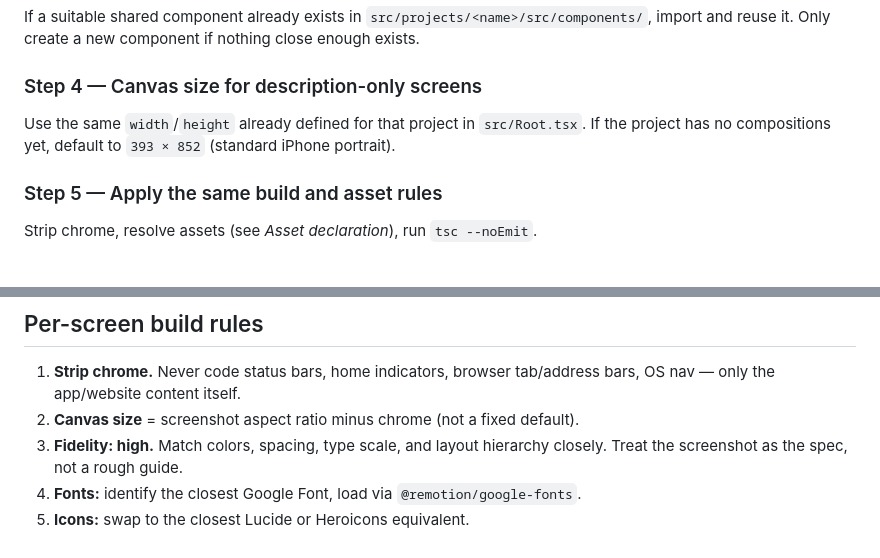
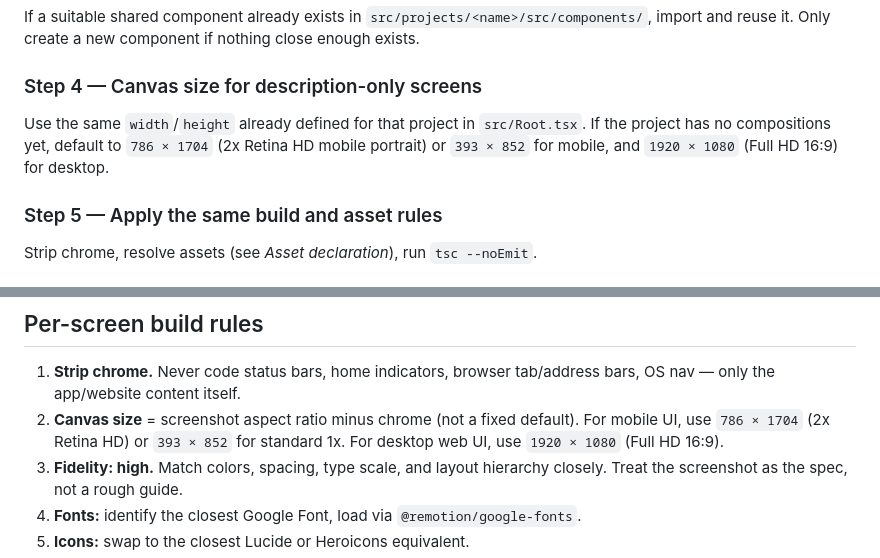
Before and after one commit to asifakhtar98/figma-remotion-studio-agent, a Markdown page: AGENTS.md, 2 parts joined by grey strips. Drawn GitHub-style.

Commit message:
docs: add mobile (786x1704 / 393x852) and desktop (1920x1080) resolution standards to AGENTS.md

```diff
--- a/AGENTS.md
+++ b/AGENTS.md
@@ -265,7 +265,7 @@ If a suitable shared component already exists in `src/projects/<name>/src/compon
 
 ### Step 4 — Canvas size for description-only screens
 
-Use the same `width`/`height` already defined for that project in `src/Root.tsx`. If the project has no compositions yet, default to `393 × 852` (standard iPhone portrait).
+Use the same `width`/`height` already defined for that project in `src/Root.tsx`. If the project has no compositions yet, default to `786 × 1704` (2x Retina HD mobile portrait) or `393 × 852` for mobile, and `1920 × 1080` (Full HD 16:9) for desktop.
 
 ### Step 5 — Apply the same build and asset rules
 
@@ -294,7 +294,7 @@ When the user sends more than one screenshot that all belong to the same page (s
 ## Per-screen build rules
 
 1. **Strip chrome.** Never code status bars, home indicators, browser tab/address bars, OS nav — only the app/website content itself.
-2. **Canvas size** = screenshot aspect ratio minus chrome (not a fixed default).
+2. **Canvas size** = screenshot aspect ratio minus chrome (not a fixed default). For mobile UI, use `786 × 1704` (2x Retina HD) or `393 × 852` for standard 1x. For desktop web UI, use `1920 × 1080` (Full HD 16:9).
 3. **Fidelity: high.** Match colors, spacing, type scale, and layout hierarchy closely. Treat the screenshot as the spec, not a rough guide.
 4. **Fonts:** identify the closest Google Font, load via `@remotion/google-fonts`.
 5. **Icons:** swap to the closest Lucide or Heroicons equivalent.
```
